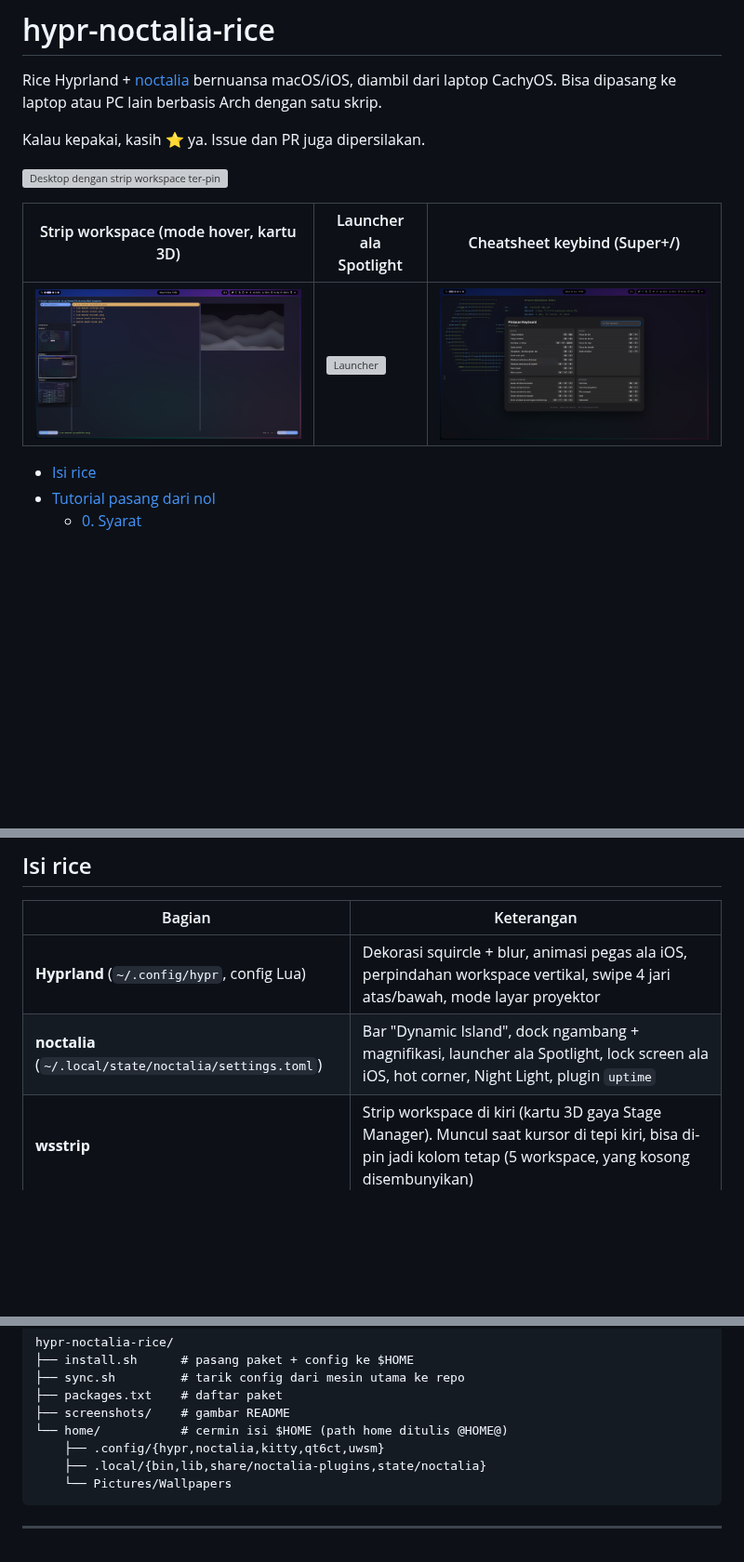
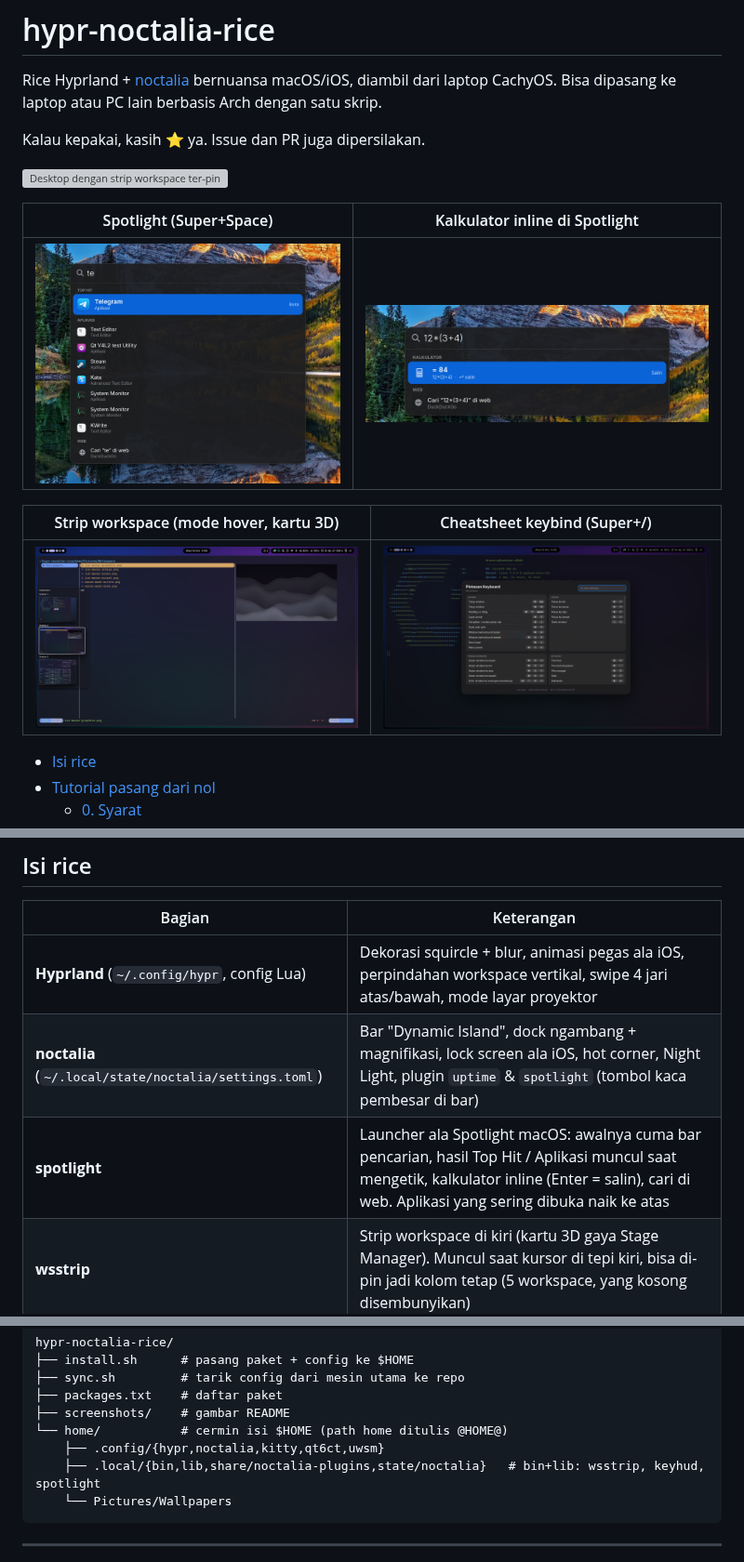
Before and after one commit to nohypelabs/hypr-noctalia-rice, a Markdown page: README.md, 3 parts joined by grey strips. Shown at 93% size. GitHub-like rendering; pictures changed too: screenshots/spotlight-calc.png (added), screenshots/spotlight.png (added); blank space fills up the shorter version; grey boxes are pictures that could not be loaded.

````diff
--- a/README.md
+++ b/README.md
@@ -7,9 +7,13 @@ Kalau kepakai, kasih ⭐ ya. Issue dan PR juga dipersilakan.
 
 ![Desktop dengan strip workspace ter-pin](screenshots/desktop-pinned.png)
 
-| Strip workspace (mode hover, kartu 3D) | Launcher ala Spotlight | Cheatsheet keybind (Super+/) |
-|---|---|---|
-| ![Strip workspace mode hover](screenshots/strip-hover.png) | ![Launcher](screenshots/launcher.png) | ![Cheatsheet](screenshots/cheatsheet.png) |
+| Spotlight (Super+Space) | Kalkulator inline di Spotlight |
+|---|---|
+| ![Spotlight](screenshots/spotlight.png) | ![Kalkulator Spotlight](screenshots/spotlight-calc.png) |
+
+| Strip workspace (mode hover, kartu 3D) | Cheatsheet keybind (Super+/) |
+|---|---|
+| ![Strip workspace mode hover](screenshots/strip-hover.png) | ![Cheatsheet](screenshots/cheatsheet.png) |
 
 - [Isi rice](#isi-rice)
 - [Tutorial pasang dari nol](#tutorial-pasang-dari-nol)
@@ -34,7 +38,8 @@ Kalau kepakai, kasih ⭐ ya. Issue dan PR juga dipersilakan.
 | Bagian | Keterangan |
 |---|---|
 | **Hyprland** (`~/.config/hypr`, config Lua) | Dekorasi squircle + blur, animasi pegas ala iOS, perpindahan workspace vertikal, swipe 4 jari atas/bawah, mode layar proyektor |
-| **noctalia** (`~/.local/state/noctalia/settings.toml`) | Bar "Dynamic Island", dock ngambang + magnifikasi, launcher ala Spotlight, lock screen ala iOS, hot corner, Night Light, plugin `uptime` |
+| **noctalia** (`~/.local/state/noctalia/settings.toml`) | Bar "Dynamic Island", dock ngambang + magnifikasi, lock screen ala iOS, hot corner, Night Light, plugin `uptime` & `spotlight` (tombol kaca pembesar di bar) |
+| **spotlight** | Launcher ala Spotlight macOS: awalnya cuma bar pencarian, hasil Top Hit / Aplikasi muncul saat mengetik, kalkulator inline (Enter = salin), cari di web. Aplikasi yang sering dibuka naik ke atas |
 | **wsstrip** | Strip workspace di kiri (kartu 3D gaya Stage Manager). Muncul saat kursor di tepi kiri, bisa di-pin jadi kolom tetap (5 workspace, yang kosong disembunyikan) |
 | **keyhud** | HUD kecil tiap kali keybind ditekan + cheatsheet (Super+/) |
 | **noctalia-keepalive** | Menyalakan ulang noctalia kalau mati (mis. setelah suspend) |
@@ -52,7 +57,7 @@ hypr-noctalia-rice/
 ├── screenshots/    # gambar README
 └── home/           # cermin isi $HOME (path home ditulis @HOME@)
     ├── .config/{hypr,noctalia,kitty,qt6ct,uwsm}
-    ├── .local/{bin,lib,share/noctalia-plugins,state/noctalia}
+    ├── .local/{bin,lib,share/noctalia-plugins,state/noctalia}   # bin+lib: wsstrip, keyhud, spotlight
     └── Pictures/Wallpapers
 ```
 
````
Also changed, not shown: other parts of README.md (+5 -3 lines), 12 other files.
